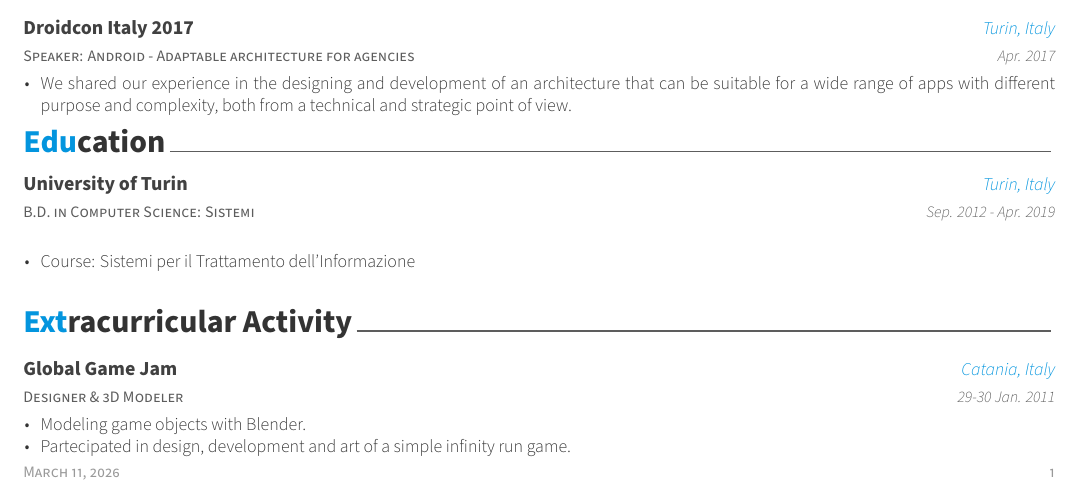
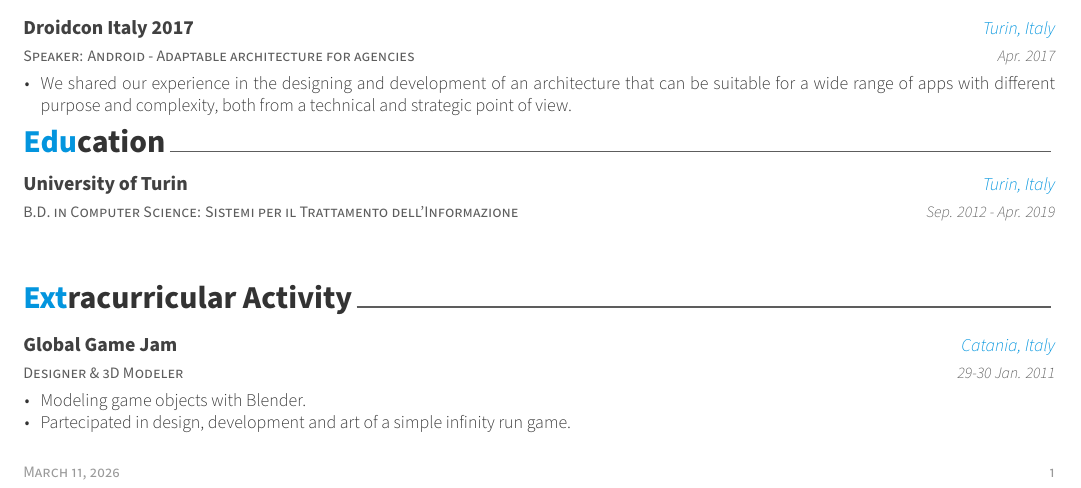
Before and after one commit to FrancescoSantagati/resume, a LaTeX CV (english/resume.tex, which reads english/resume/education.tex): part of the page, cut so that both start at the same text. Compiled offline with XeLaTeX.

Commit message:
minor space fix

```diff
--- a/english/resume/education.tex
+++ b/english/resume/education.tex
@@ -13,18 +13,16 @@
 %------------------------------------------------
 
 \cventry
-{B.D. in Computer Science: Sistemi} % Degree
+{B.D. in Computer Science: Sistemi per il Trattamento dell'Informazione} % Degree
 {University of Turin} % Institution
 {Turin, Italy} % Location
 {Sep. 2012 - Apr. 2019} % Date(s)
 { % Description(s) bullet points
-	\begin{cvitems}
-		\item {Course: Sistemi per il Trattamento dell'Informazione}
-	\end{cvitems}
+	%\begin{cvitems}
+	%	\item {Course: Sistemi per il Trattamento dell'Informazione}
+	%\end{cvitems}
 }
 
 %------------------------------------------------
 
 \end{cventries}
-
-\bigbreak
```
Also changed, not shown: english/resume.pdf.
